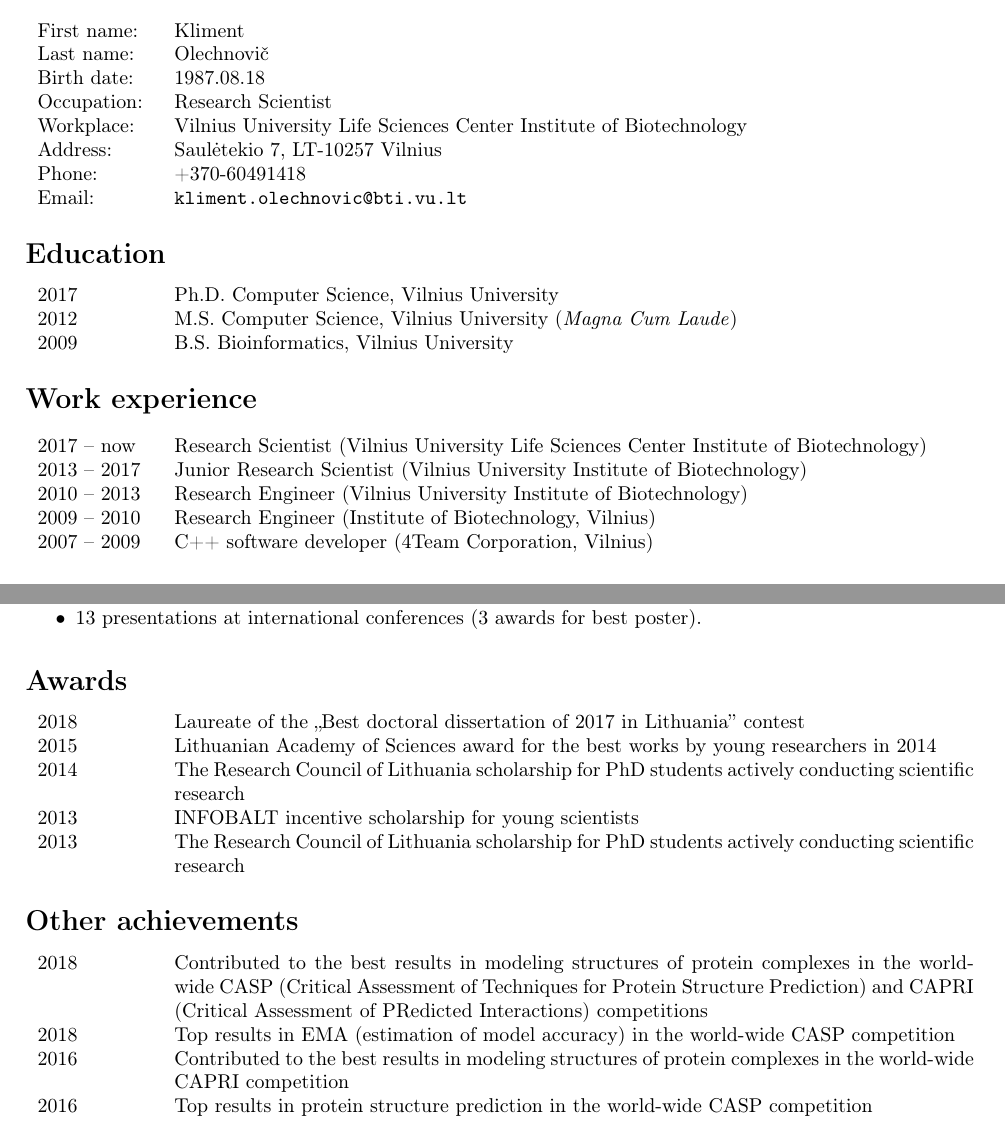
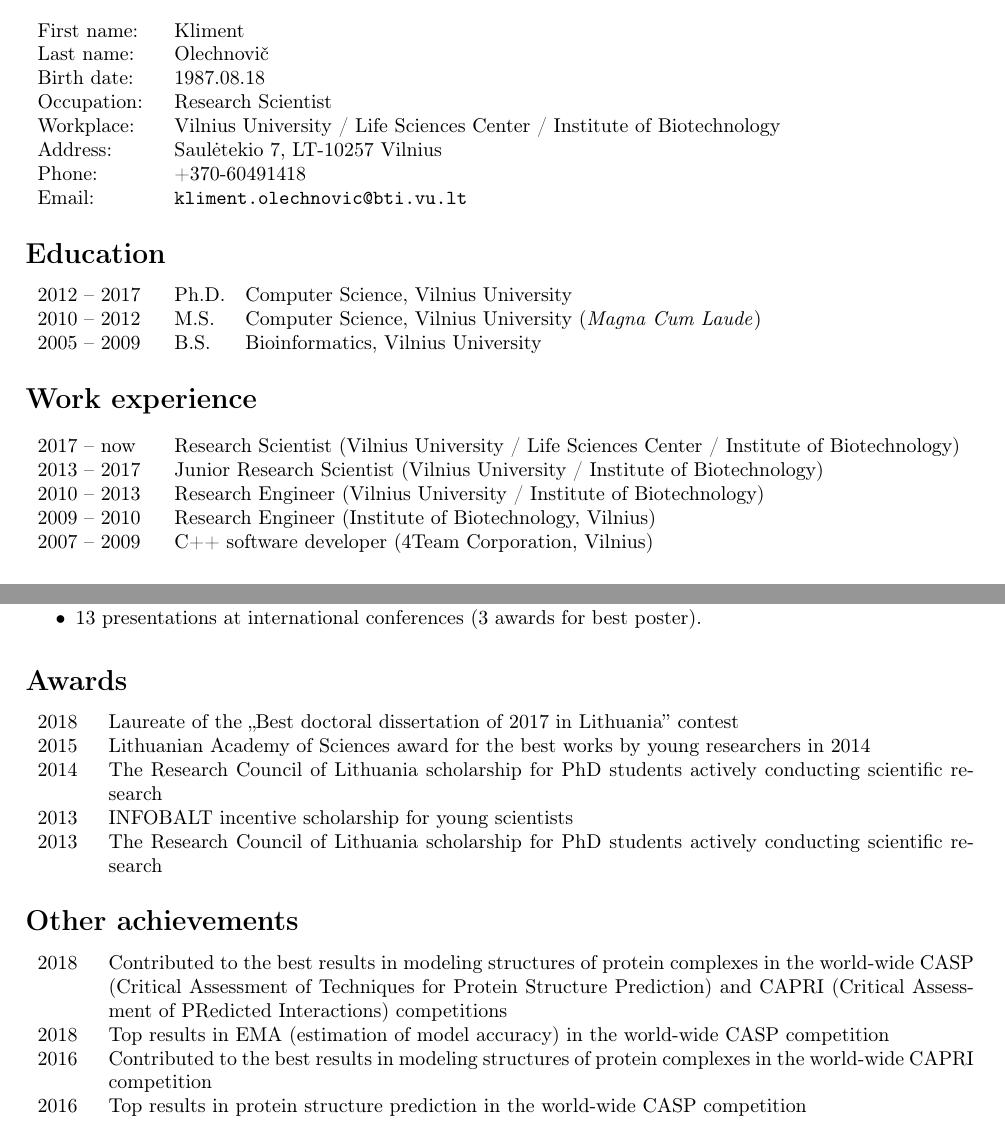
Before and after one commit to kliment-olechnovic/curriculum-vitae, a LaTeX document (main.tex): two parts of pages 1 and 2 of 2, joined at a grey line, cut so that both start at the same text. Compiled offline with pdfLaTeX.

Commit message:
Improved text.

```diff
--- a/main.tex
+++ b/main.tex
@@ -6,6 +6,7 @@
 \usepackage[left=2.5cm,top=2cm,right=2.5cm,bottom=2cm,nohead,foot=1cm]{geometry}
 \usepackage[unicode]{hyperref}
 \usepackage[absolute]{textpos}
+\usepackage{setspace}
 
 \setlength{\TPHorizModule}{\paperwidth}\setlength{\TPVertModule}{\paperheight}
 
@@ -58,7 +61,7 @@ First name:          & Kliment\\
 Last name:           & Olechnovič\\
 Birth date:          & 1987.08.18 \\
 Occupation:          & Research Scientist \\
-Workplace:           & Vilnius University Life Sciences Center Institute of Biotechnology \\
+Workplace:           & Vilnius University / Life Sciences Center / Institute of Biotechnology \\
 Address:             & Saulėtekio 7, LT-10257 Vilnius \\
 Phone:               & +370-60491418 \\
 Email:               & \href{mailto:kliment.olechnovic@bti.vu.lt}{\tt kliment.olechnovic@bti.vu.lt} \\
@@ -66,18 +69,18 @@ Email:               & \href{mailto:kliment.olechnovic@bti.vu.lt}{\tt kliment.ol
 
 
 \section*{Education}
-\begin{tabular}{p{0.12\textwidth}p{0.85\textwidth}}
-2017 & Ph.D. Computer Science, Vilnius University \\
-2012 & M.S.  Computer Science, Vilnius University (\emph{Magna Cum Laude}) \\
-2009 & B.S.  Bioinformatics, Vilnius University
+\begin{tabular}{p{0.12\textwidth}p{0.05\textwidth}p{0.80\textwidth}}
+2012 -- 2017 & Ph.D. & Computer Science, Vilnius University \\
+2010 -- 2012 & M.S.  & Computer Science, Vilnius University (\emph{Magna Cum Laude}) \\
+2005 -- 2009 & B.S.  & Bioinformatics, Vilnius University
 \end{tabular}
 
 
 \section*{Work experience}
 \begin{tabular}{p{0.12\textwidth}p{0.85\textwidth}}
-2017 -- now  & Research Scientist (Vilnius University Life Sciences Center Institute of Biotechnology)\\
-2013 -- 2017 & Junior Research Scientist (Vilnius University Institute of Biotechnology) \\
-2010 -- 2013 & Research Engineer (Vilnius University Institute of Biotechnology) \\
+2017 -- now  & Research Scientist (Vilnius University / Life Sciences Center / Institute of Biotechnology)\\
+2013 -- 2017 & Junior Research Scientist (Vilnius University / Institute of Biotechnology) \\
+2010 -- 2013 & Research Engineer (Vilnius University / Institute of Biotechnology) \\
 2009 -- 2010 & Research Engineer (Institute of Biotechnology, Vilnius) \\
 2007 -- 2009 & C++ software developer (4Team Corporation, Vilnius)
 \end{tabular}
@@ -129,7 +132,7 @@ Email:               & \href{mailto:kliment.olechnovic@bti.vu.lt}{\tt kliment.ol
 
 
 \section*{Awards}
-\begin{tabular}{p{0.12\textwidth}p{0.85\textwidth}}
+\begin{tabular}{p{0.05\textwidth}p{0.92\textwidth}}
 2018 & Laureate of the ,,Best doctoral dissertation of 2017 in Lithuania'' contest \\
 2015 & Lithuanian Academy of Sciences award for the best works by young researchers in 2014 \\
 2014 & The Research Council of Lithuania scholarship for PhD students actively conducting scientific research \\
```
Also changed, not shown: main.tex (4 more changed lines).
